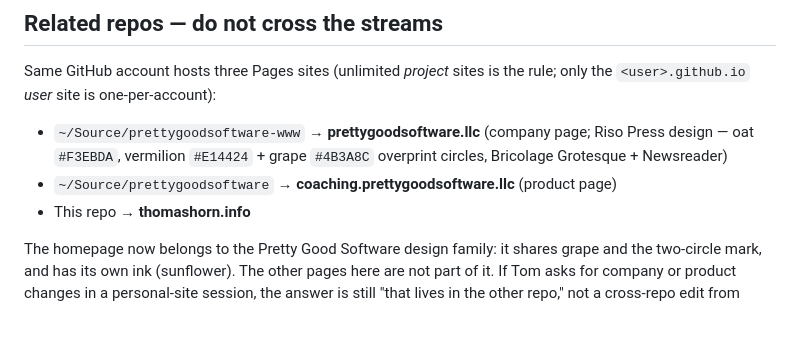
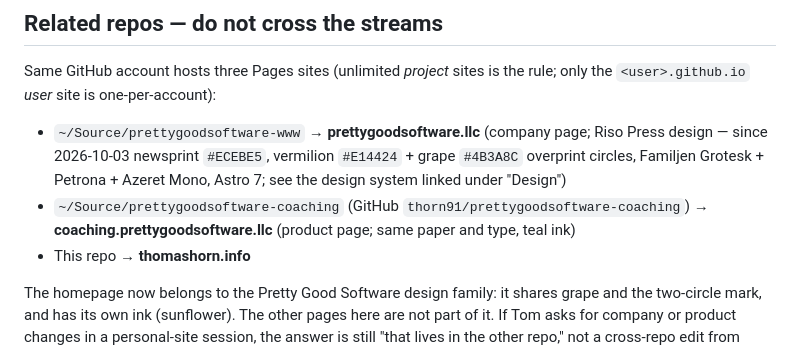
Before and after one commit to thorn91/thorn91.github.io, a Markdown page: CLAUDE.md, the part around the change. GitHub-like rendering; blank space fills up the shorter version.

Commit message:
Update the related-repos note for the family redesign
The studio and coaching sites moved to newsprint, the new type and
Astro 7 on 2026-10-03. Also corrects the coaching repo's name.

Co-Authored-By: Claude Opus 5.5 <noreply@anthropic.com>
Claude-Session: https://claude.ai/code/session_0177kB9LH17EZSF2QjU63tVr

```diff
--- a/CLAUDE.md
+++ b/CLAUDE.md
@@ -52,9 +52,11 @@ Same GitHub account hosts three Pages sites (unlimited *project* sites is the ru
 only the `<user>.github.io` *user* site is one-per-account):
 
 - `~/Source/prettygoodsoftware-www` → **prettygoodsoftware.llc** (company page; Riso
-  Press design — oat `#F3EBDA`, vermilion `#E14424` + grape `#4B3A8C` overprint
-  circles, Bricolage Grotesque + Newsreader)
-- `~/Source/prettygoodsoftware` → **coaching.prettygoodsoftware.llc** (product page)
+  Press design — since 2026-10-03 newsprint `#ECEBE5`, vermilion `#E14424` + grape
+  `#4B3A8C` overprint circles, Familjen Grotesk + Petrona + Azeret Mono, Astro 7;
+  see the design system linked under "Design")
+- `~/Source/prettygoodsoftware-coaching` (GitHub `thorn91/prettygoodsoftware-coaching`)
+  → **coaching.prettygoodsoftware.llc** (product page; same paper and type, teal ink)
 - This repo → **thomashorn.info**
 
 The homepage now belongs to the Pretty Good Software design family: it shares grape and the
```
